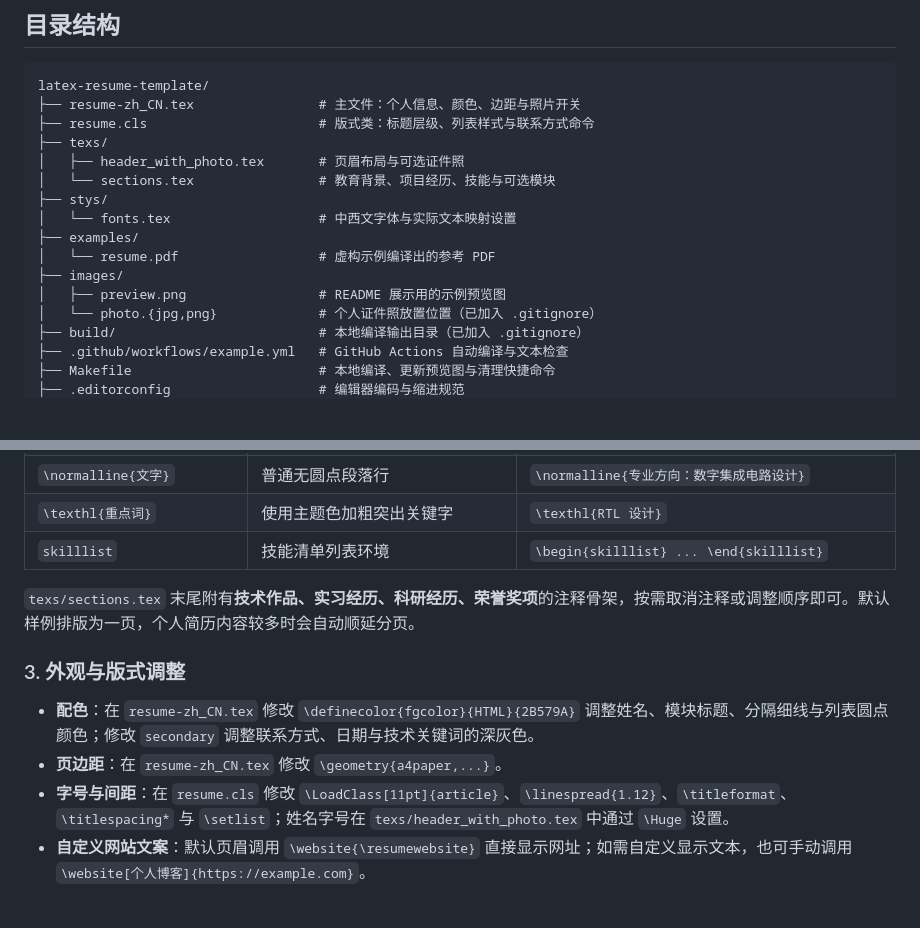
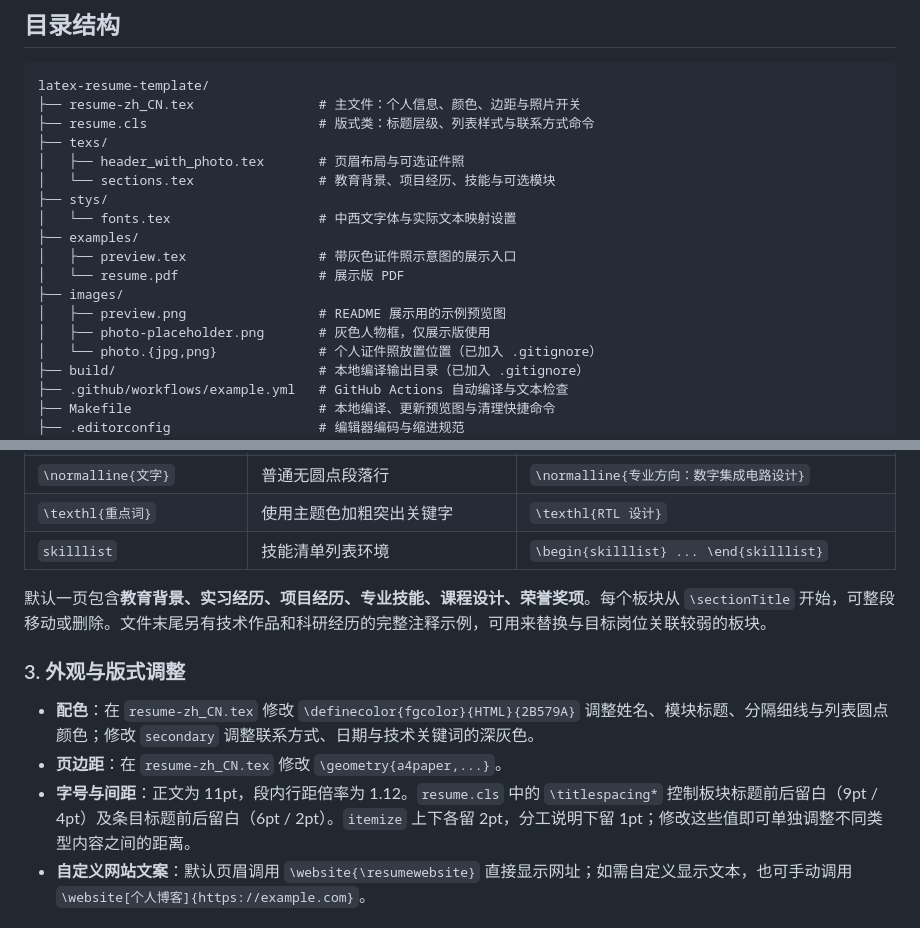
Before and after one commit to Troy0408/latex-resume-template, a Markdown page: README.md, 2 parts joined by grey strips. Rendered like a GitHub page; blank space fills up the shorter version.

```diff
--- a/README.md
+++ b/README.md
@@ -59,9 +59,11 @@ latex-resume-template/
 ├── stys/
 │   └── fonts.tex                   # 中西文字体与实际文本映射设置
 ├── examples/
-│   └── resume.pdf                  # 虚构示例编译出的参考 PDF
+│   ├── preview.tex                 # 带灰色证件照示意图的展示入口
+│   └── resume.pdf                  # 展示版 PDF
 ├── images/
 │   ├── preview.png                 # README 展示用的示例预览图
+│   ├── photo-placeholder.png       # 灰色人物框，仅展示版使用
 │   └── photo.{jpg,png}             # 个人证件照放置位置（已加入 .gitignore）
 ├── build/                          # 本地编译输出目录（已加入 .gitignore）
 ├── .github/workflows/example.yml   # GitHub Actions 自动编译与文本检查
@@ -103,13 +106,13 @@ latex-resume-template/
 | `\texthl{重点词}` | 使用主题色加粗突出关键字 | `\texthl{RTL 设计}` |
 | `skilllist` | 技能清单列表环境 | `\begin{skilllist} ... \end{skilllist}` |
 
-`texs/sections.tex` 末尾附有**技术作品、实习经历、科研经历、荣誉奖项**的注释骨架，按需取消注释或调整顺序即可。默认样例排版为一页，个人简历内容较多时会自动顺延分页。
+默认一页包含**教育背景、实习经历、项目经历、专业技能、课程设计、荣誉奖项**。每个板块从 `\sectionTitle` 开始，可整段移动或删除。文件末尾另有技术作品和科研经历的完整注释示例，可用来替换与目标岗位关联较弱的板块。
 
 ### 3. 外观与版式调整
 
 - **配色**：在 `resume-zh_CN.tex` 修改 `\definecolor{fgcolor}{HTML}{2B579A}` 调整姓名、模块标题、分隔细线与列表圆点颜色；修改 `secondary` 调整联系方式、日期与技术关键词的深灰色。
 - **页边距**：在 `resume-zh_CN.tex` 修改 `\geometry{a4paper,...}`。
-- **字号与间距**：在 `resume.cls` 修改 `\LoadClass[11pt]{article}`、`\linespread{1.12}`、`\titleformat`、`\titlespacing*` 与 `\setlist`；姓名字号在 `texs/header_with_photo.tex` 中通过 `\Huge` 设置。
+- **字号与间距**：正文为 11pt，段内行距倍率为 1.12。`resume.cls` 中的 `\titlespacing*` 控制板块标题前后留白（9pt / 4pt）及条目标题前后留白（6pt / 2pt）。`itemize` 上下各留 2pt，分工说明下留 1pt；修改这些值即可单独调整不同类型内容之间的距离。
 - **自定义网站文案**：默认页眉调用 `\website{\resumewebsite}` 直接显示网址；如需自定义显示文本，也可手动调用 `\website[个人博客]{https://example.com}`。
 
 ## 常见问题
```
Also changed, not shown: other parts of README.md (+11 -8 lines), images/photo-placeholder.png (added), images/preview.png, 8 other files.
